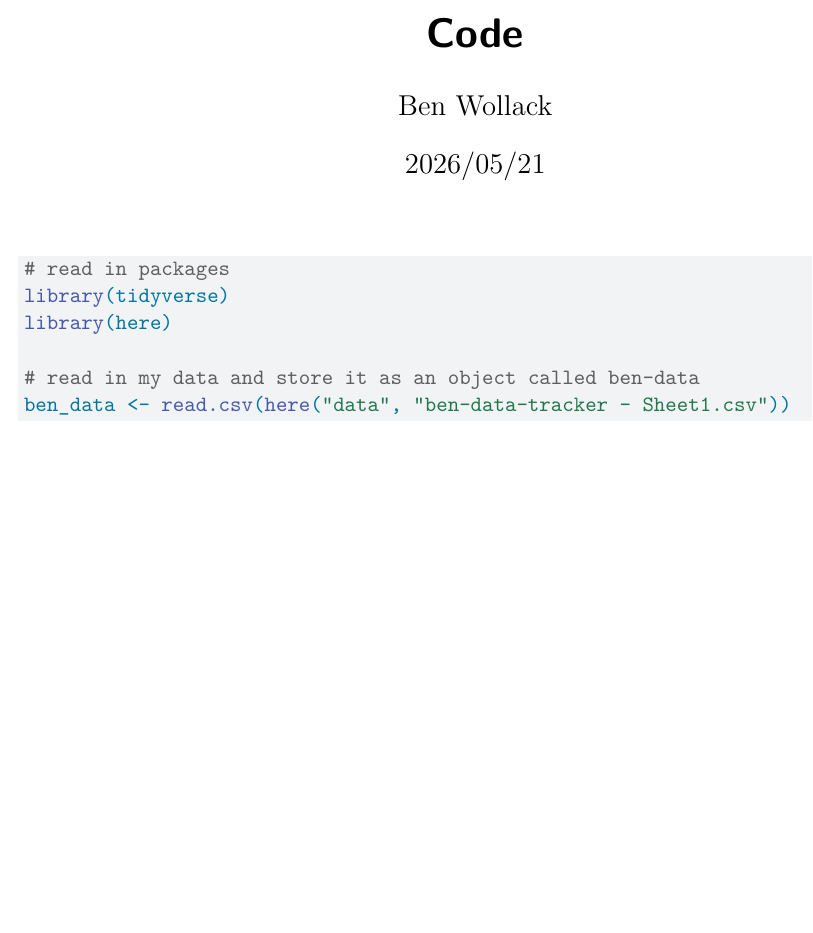
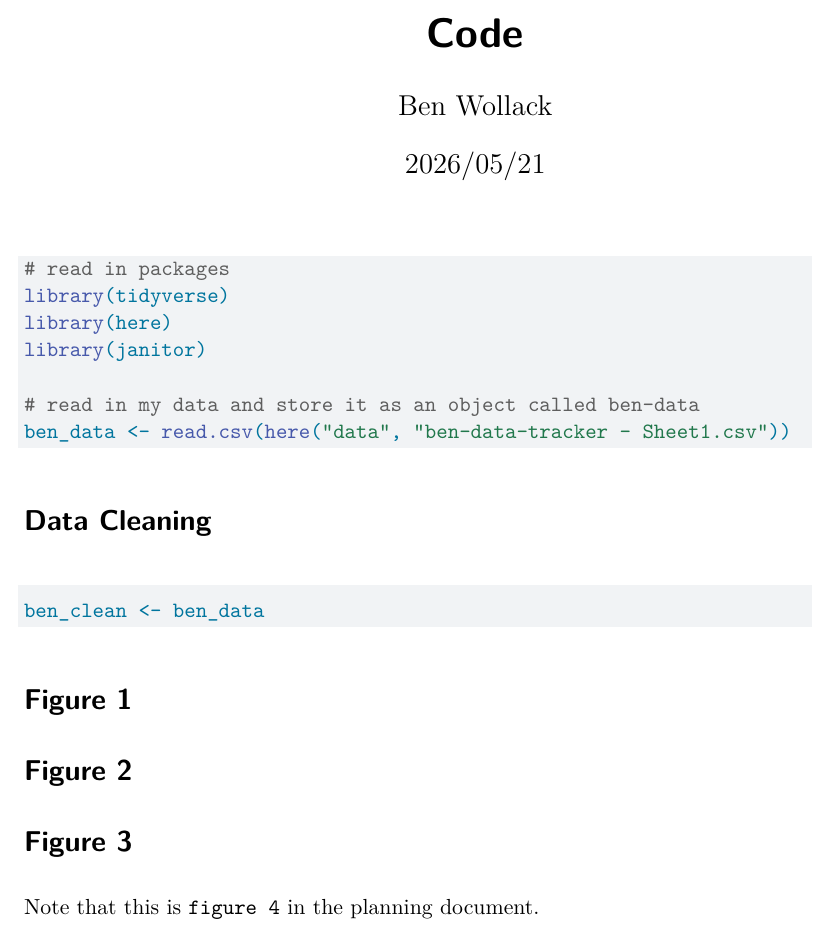
Before and after one commit to benwollack/choose-infographic, a Quarto document (code/info-code.qmd): part of the page, cut so that both start at the same text, the shorter picture padded with empty space. Rendered offline with R 4.5, knitr and Pandoc in place of Quarto, then LaTeX, with nearby package versions.

Commit message:
preparing for data wrangling

````diff
--- a/code/info-code.qmd
+++ b/code/info-code.qmd
@@ -15,7 +15,29 @@ execute:
 # read in packages
 library(tidyverse)
 library(here)
+library(janitor)
 
 # read in my data and store it as an object called ben-data
 ben_data <- read.csv(here("data", "ben-data-tracker - Sheet1.csv"))
 ```
+
+# Data Cleaning
+
+```{r}
+#| label: data-clean
+
+ben_clean <- ben_data
+```
+
+
+# Figure 1
+
+```{r}
+#| label: time-series
+```
+
+
+# Figure 2
+
+# Figure 3
+Note that this is `figure 4` in the planning document.
````
Also changed, not shown: planning-and-images/planning-doc.qmd (+10 -0 lines).
